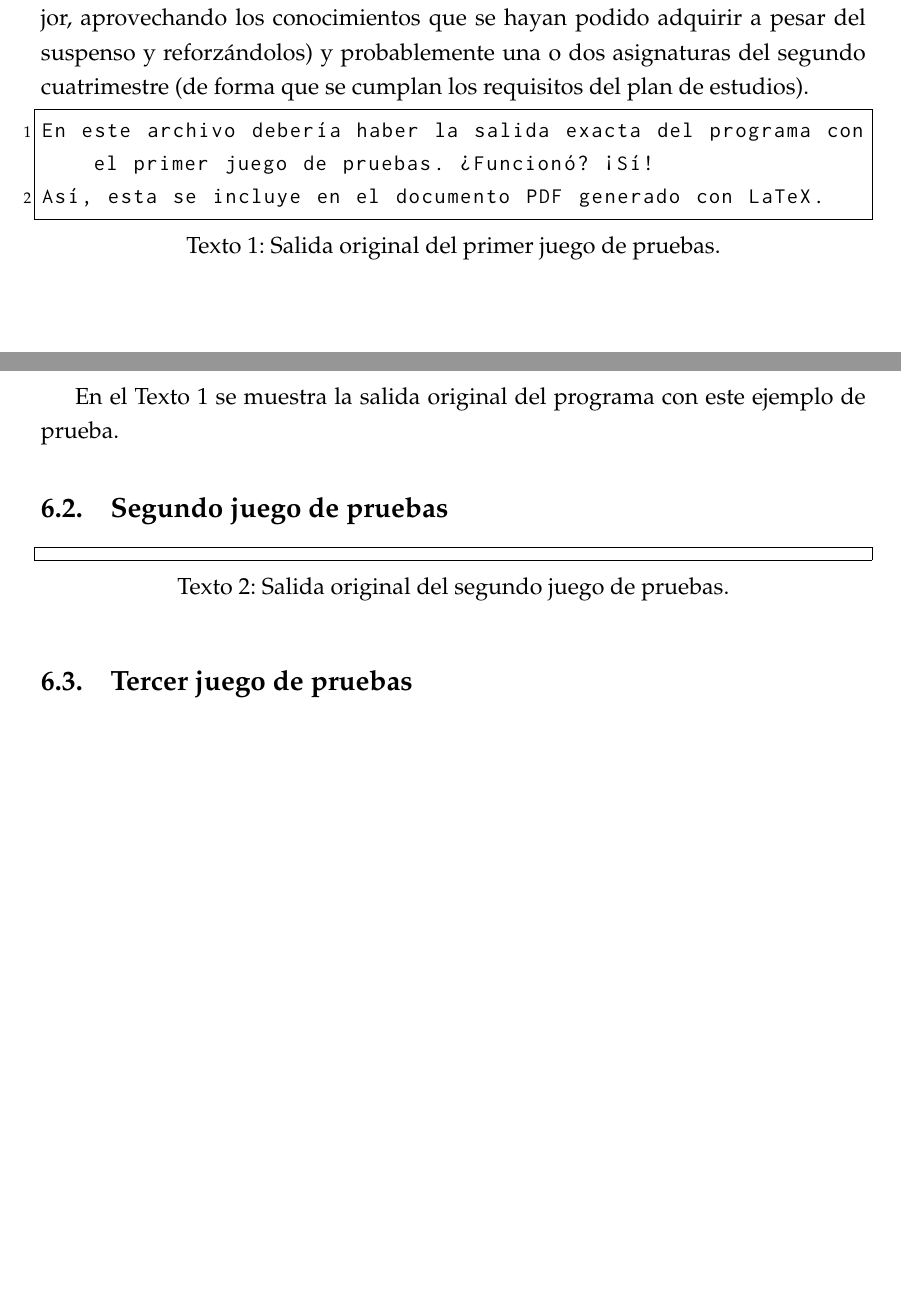
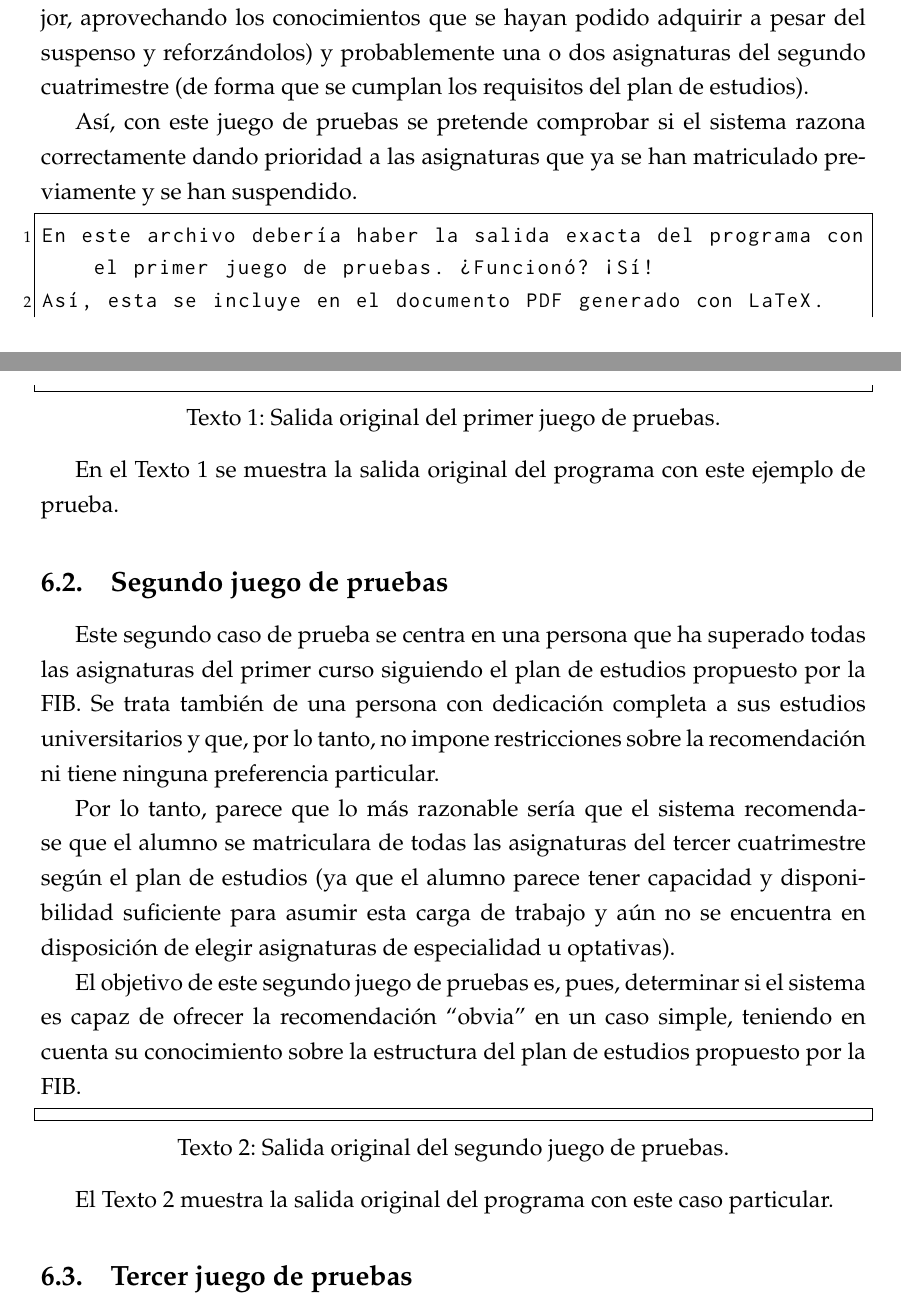
Before and after one commit to elorenteg/IA-SBCs, a LaTeX document (informe/informe.tex, which reads informe/prueba-1.tex, informe/prueba-2.tex): two parts of pages 27 and 28 of 29 before the commit and two parts of pages 27 and 28 of 30 after it, joined at a grey line, cut so that both start at the same text, the shorter picture padded with empty space. Compiled offline with pdfLaTeX.

Commit message:
Explicació del segon joc de proves.

```diff
--- a/informe/prueba-1.tex
+++ b/informe/prueba-1.tex
@@ -17,6 +17,10 @@ mejor, aprovechando los conocimientos que se hayan podido adquirir a pesar del
 suspenso y reforzándolos) y probablemente una o dos asignaturas del segundo
 cuatrimestre (de forma que se cumplan los requisitos del plan de estudios).
 
+Así, con este juego de pruebas se pretende comprobar si el sistema razona
+correctamente dando prioridad a las asignaturas que ya se han matriculado
+previamente y se han suspendido.
+
 \lstinputlisting[caption={Salida original del primer juego de pruebas.},%
         label={lst:prueba-1}]%
     {resultado-1.txt}
--- a/informe/prueba-2.tex
+++ b/informe/prueba-2.tex
@@ -1,10 +1,27 @@
 
 \subsection{Segundo juego de pruebas} \label{sec:prueba-2}
 
-%%% TODO : Explicación del juego de pruebas y análisis de lo que se espera.
+Este segundo caso de prueba se centra en una persona que ha superado todas
+las asignaturas del primer curso siguiendo el plan de estudios propuesto por
+la FIB. Se trata también de una persona con dedicación completa a sus estudios
+universitarios y que, por lo tanto, no impone restricciones sobre la
+recomendación ni tiene ninguna preferencia particular.
+
+Por lo tanto, parece que lo más razonable sería que el sistema recomendase
+que el alumno se matriculara de todas las asignaturas del tercer cuatrimestre
+según el plan de estudios (ya que el alumno parece tener capacidad y
+disponibilidad suficiente para asumir esta carga de trabajo y aún no se
+encuentra en disposición de elegir asignaturas de especialidad u optativas).
+
+El objetivo de este segundo juego de pruebas es, pues, determinar si el
+sistema es capaz de ofrecer la recomendación ``obvia'' en un caso simple,
+teniendo en cuenta su conocimiento sobre la estructura del plan de estudios
+propuesto por la FIB.
 
 \lstinputlisting[caption={Salida original del segundo juego de pruebas.},%
         label={lst:prueba-2}]%
     {resultado-2.txt}
 
+El \autoref{lst:prueba-2} muestra la salida original del programa con este
+caso particular.
 %%% TODO : Análisis del resultado obtenido y comparativa con lo esperado.
```
